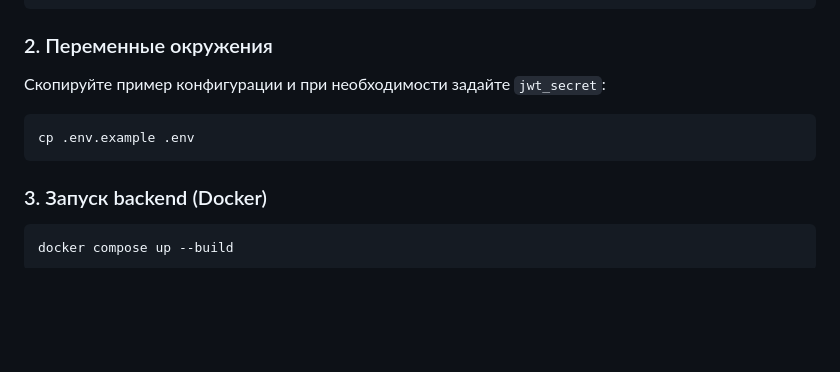
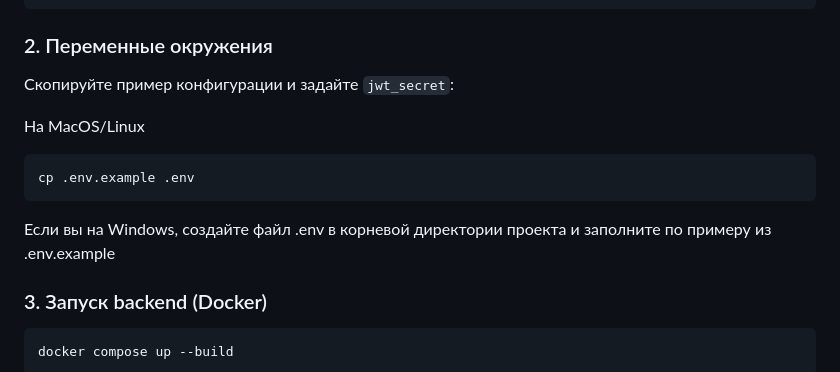
Before and after one commit to MonsieurJaDex/aeroflot-snippets, a Markdown page: README.md, the part around the change. Rendered like a GitHub page; blank space fills up the shorter version.

Commit message:
Clarify jwt_secret setup and .env file creation
Updated instructions for setting jwt_secret and creating .env file on Windows.

````diff
--- a/README.md
+++ b/README.md
@@ -40,11 +40,13 @@ cd aeroflot-snippets
 
 ### 2. Переменные окружения
 
-Скопируйте пример конфигурации и при необходимости задайте `jwt_secret`:
+Скопируйте пример конфигурации и задайте `jwt_secret`:
 
+На MacOS/Linux
 ```bash
 cp .env.example .env
 ```
+Если вы на Windows, создайте файл .env в корневой директории проекта и заполните по примеру из .env.example
 
 ### 3. Запуск backend (Docker)
 
````
